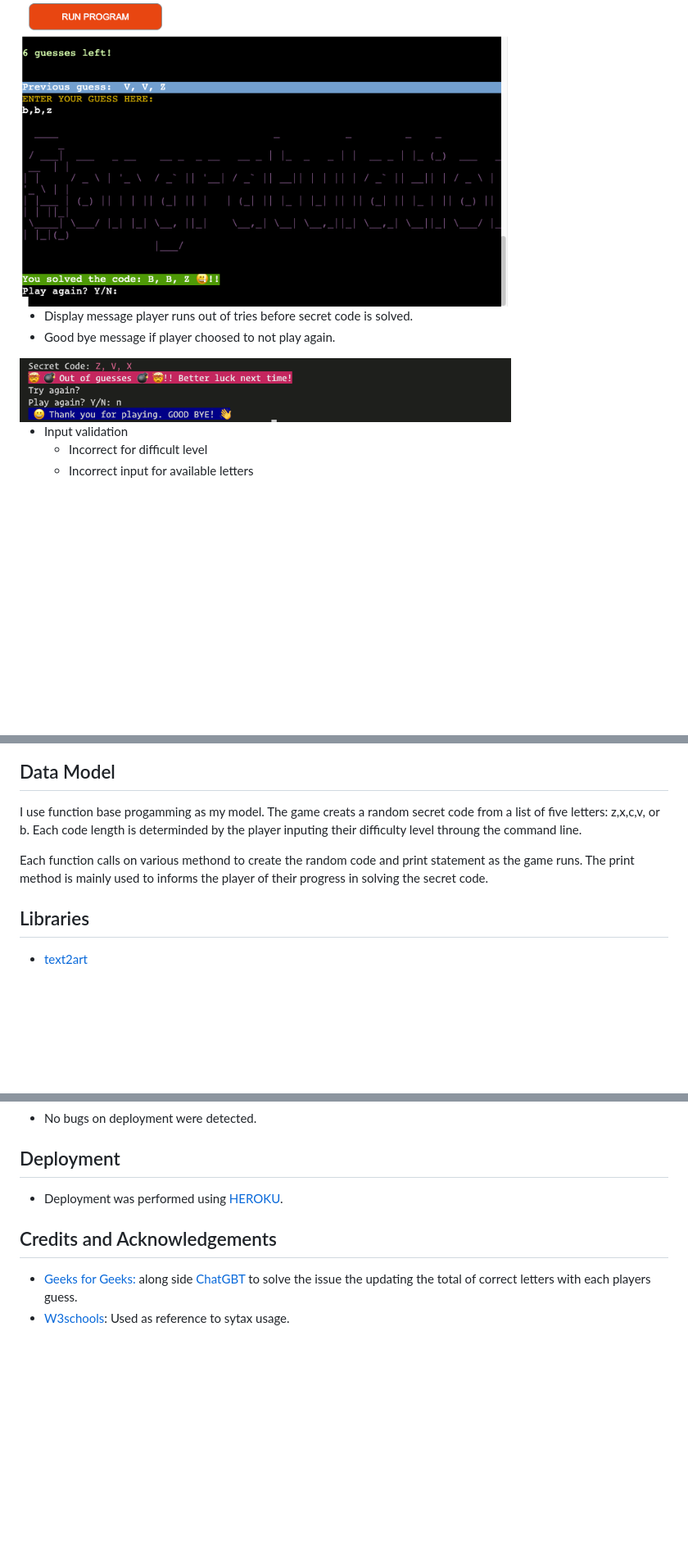
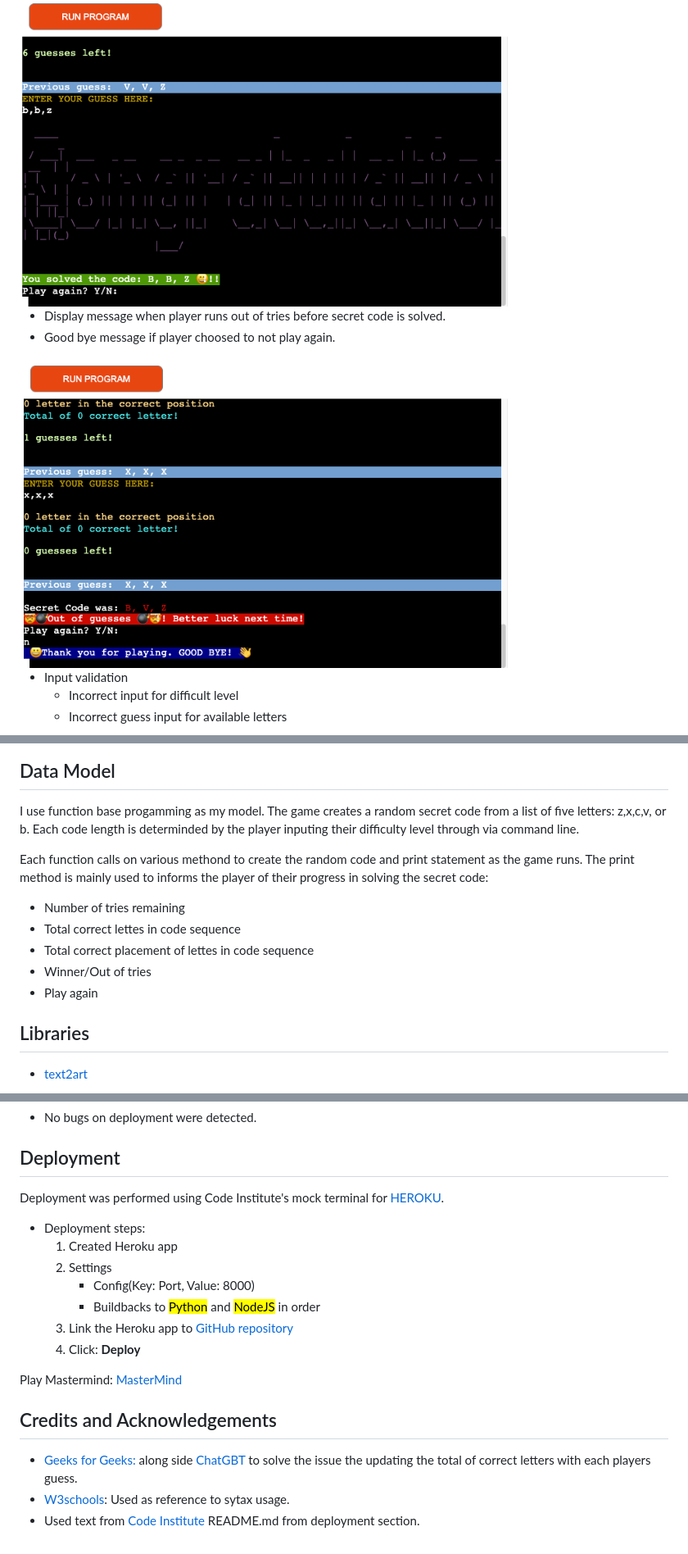
Before and after one commit to CraigB73/mastermind, a Markdown page: README.md, 3 parts joined by grey strips. Shown: that part at 82% size. GitHub-like rendering; pictures changed too: assets/screenshots/No.png; blank space fills up the shorter version.

Commit message:
Add updated screenshoot images and deployment method with Huroku

```diff
--- a/README.md
+++ b/README.md
@@ -67,6 +63,6 @@ Play Mastermind: [MasterMind](https://master-mind-748a02ac12ee.herokuapp.com/)
 
 <img src= "./assets/screenshots/code_solved.png" width=600 height=300>
 
-- Display message player runs out of tries before secret code is solved.
+- Display message when player runs out of tries before secret code is solved.
 - Good bye message if player choosed to not play again.
 
@@ -76,5 +70,5 @@ Play Mastermind: [MasterMind](https://master-mind-748a02ac12ee.herokuapp.com/)
 
 - Input validation
-  - Incorrect for difficult level
-  - Incorrect input for available letters
+  - Incorrect input for difficult level
+  - Incorrect guess input for available letters
 
@@ -83,10 +78,15 @@ Play Mastermind: [MasterMind](https://master-mind-748a02ac12ee.herokuapp.com/)
 
 ## Data Model
 
-I use function base progamming as my model. The game creats a random secret code from a list of five letters: z,x,c,v, or b. Each code length is determinded by the player inputing their difficulty level throung the command line.
+I use function base progamming as my model. The game creates a random secret code from a list of five letters: z,x,c,v, or b. Each code length is determinded by the player inputing their difficulty level through via command line.
 
 Each function calls on various methond to create the random code and print statement as the game runs.
-The print method is mainly used to informs the player of their progress in solving the secret code.
+The print method is mainly used to informs the player of their progress in solving the secret code:
+- Number of tries remaining
+- Total correct lettes in code sequence
+- Total correct placement of lettes in code sequence
+- Winner/Out of tries
+- Play again
 
 ## Libraries
 - [text2art](https://github.com/yhangf/text2art)
@@ -122,8 +122,18 @@ Was solved by creating a dictionary to keep of track of the number of times each
 - No bugs on deployment were detected.
 
 ## Deployment
-- Deployment was performed using [HEROKU](heroku.com/apps).
+Deployment was performed using Code Institute's mock terminal for [HEROKU](heroku.com/apps).
+- Deployment steps:
+  1. Created Heroku app
+  2. Settings
+     - Config(Key: Port, Value: 8000)
+     - Buildbacks to <mark>Python</mark> and <mark>NodeJS</mark> in order
+  3. Link the Heroku app to [GitHub repository](https://github.com/CraigB73/mastermind.git)
+  4. Click: <b>Deploy</B>
+
+Play Mastermind: [MasterMind](https://master-mind-748a02ac12ee.herokuapp.com/)
 
 ## Credits and Acknowledgements
 - [Geeks for Geeks:]( https://www.geeksforgeeks.org/) along side [ChatGBT](https://chat.openai.com/) to solve the issue the updating the total of correct letters with each players guess.
 - [W3schools](https://www.w3schools.com/python/default.asp): Used as reference to sytax usage.
+- Used text from [Code Institute](https://codeinstitute.net/se/) README.md from deployment section.
```
Also changed, not shown: other parts of README.md (+6 -11 lines), assets/screenshots/validation_test.png (added).
